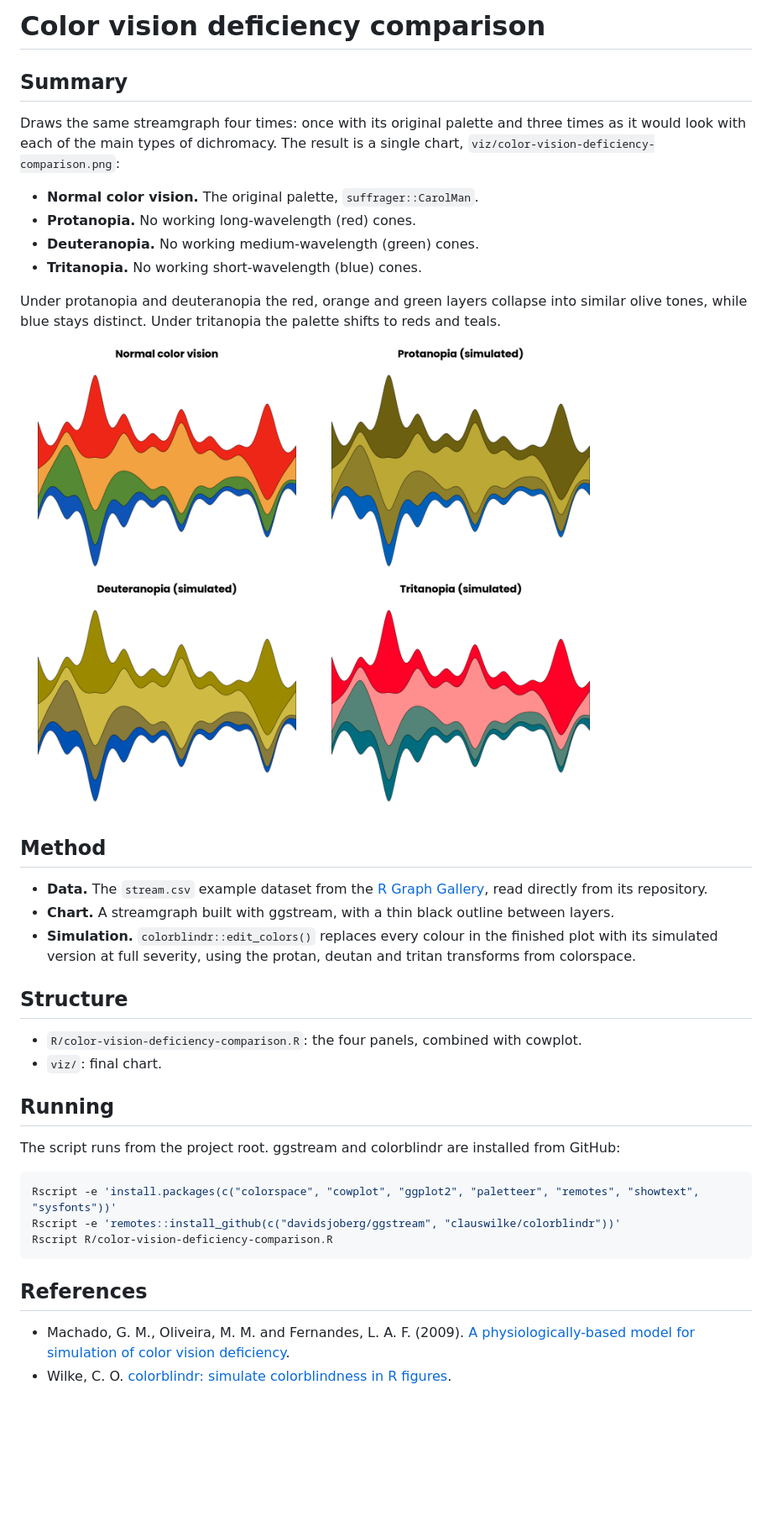
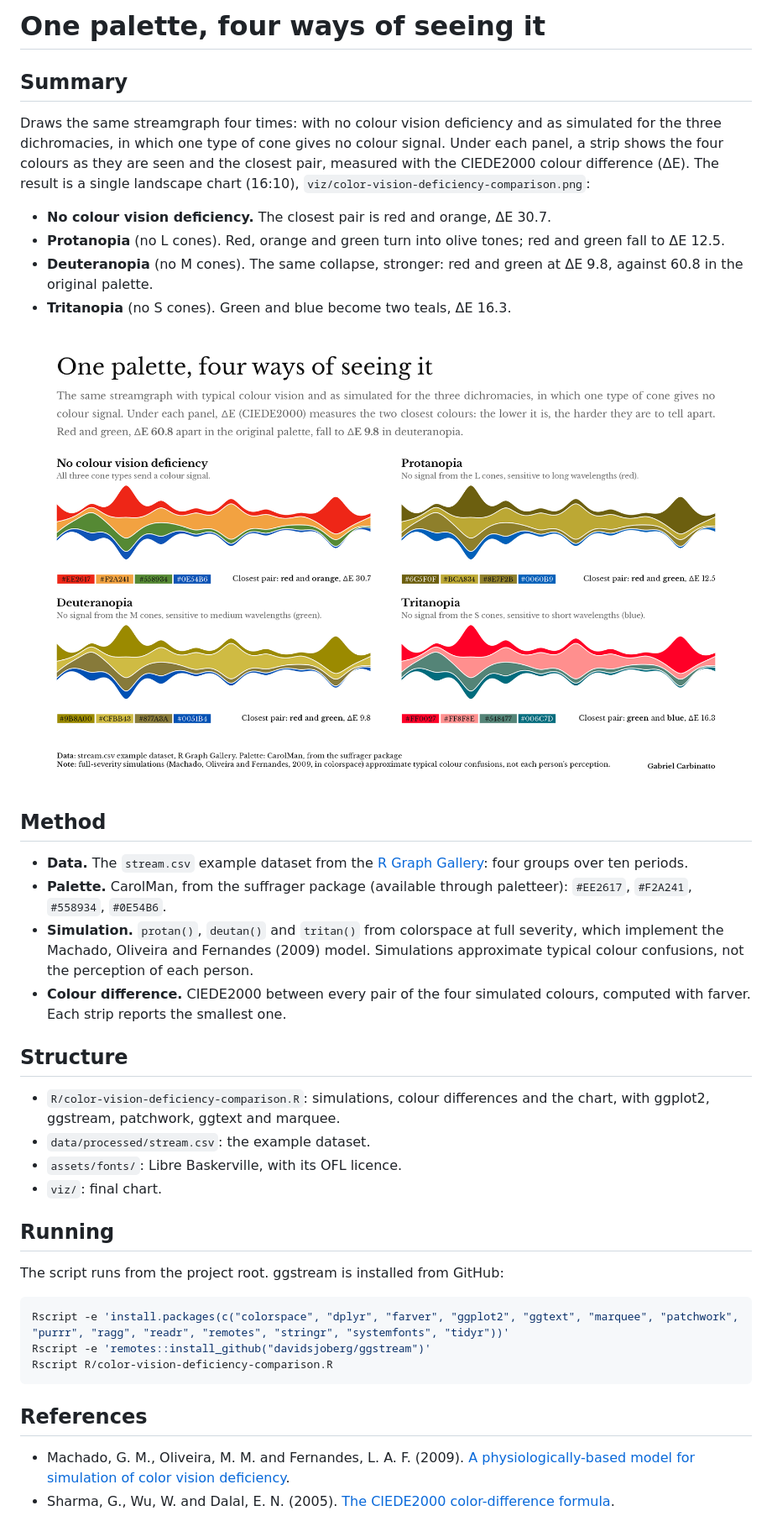
Before and after one commit to gcarbs1/color-vision-deficiency-comparison, a Markdown page: README.md, the part around the change. Shown at 84% size. Rendered like a GitHub page; pictures changed too: viz/color-vision-deficiency-comparison.png; blank space fills up the shorter version.

Commit message:
Redesign chart in the editorial format and add colour differences
Rename the first panel to 'No colour vision deficiency', move to Libre
Baskerville at 32 x 20 cm, add a swatch strip with the closest CIEDE2000
pair under each panel, and vendor the data and fonts.

Co-Authored-By: Claude Opus 5.5 <noreply@anthropic.com>

````diff
--- a/README.md
+++ b/README.md
@@ -1,40 +1,41 @@
-# Color vision deficiency comparison
+# One palette, four ways of seeing it
 
 ## Summary
 
-Draws the same streamgraph four times: once with its original palette and three times as it would look with each of the main types of dichromacy. The result is a single chart, `viz/color-vision-deficiency-comparison.png`:
+Draws the same streamgraph four times: with no colour vision deficiency and as simulated for the three dichromacies, in which one type of cone gives no colour signal. Under each panel, a strip shows the four colours as they are seen and the closest pair, measured with the CIEDE2000 colour difference (ΔE). The result is a single landscape chart (16:10), `viz/color-vision-deficiency-comparison.png`:
 
-- **Normal color vision.** The original palette, `suffrager::CarolMan`.
-- **Protanopia.** No working long-wavelength (red) cones.
-- **Deuteranopia.** No working medium-wavelength (green) cones.
-- **Tritanopia.** No working short-wavelength (blue) cones.
+- **No colour vision deficiency.** The closest pair is red and orange, ΔE 30.7.
+- **Protanopia** (no L cones). Red, orange and green turn into olive tones; red and green fall to ΔE 12.5.
+- **Deuteranopia** (no M cones). The same collapse, stronger: red and green at ΔE 9.8, against 60.8 in the original palette.
+- **Tritanopia** (no S cones). Green and blue become two teals, ΔE 16.3.
 
-Under protanopia and deuteranopia the red, orange and green layers collapse into similar olive tones, while blue stays distinct. Under tritanopia the palette shifts to reds and teals.
-
-![Color vision deficiency comparison](viz/color-vision-deficiency-comparison.png)
+![One palette, four ways of seeing it](viz/color-vision-deficiency-comparison.png)
 
 ## Method
 
-- **Data.** The `stream.csv` example dataset from the [R Graph Gallery](https://r-graph-gallery.com/), read directly from its repository.
-- **Chart.** A streamgraph built with ggstream, with a thin black outline between layers.
-- **Simulation.** `colorblindr::edit_colors()` replaces every colour in the finished plot with its simulated version at full severity, using the protan, deutan and tritan transforms from colorspace.
+- **Data.** The `stream.csv` example dataset from the [R Graph Gallery](https://r-graph-gallery.com/): four groups over ten periods.
+- **Palette.** CarolMan, from the suffrager package (available through paletteer): `#EE2617`, `#F2A241`, `#558934`, `#0E54B6`.
+- **Simulation.** `protan()`, `deutan()` and `tritan()` from colorspace at full severity, which implement the Machado, Oliveira and Fernandes (2009) model. Simulations approximate typical colour confusions, not the perception of each person.
+- **Colour difference.** CIEDE2000 between every pair of the four simulated colours, computed with farver. Each strip reports the smallest one.
 
 ## Structure
 
-- `R/color-vision-deficiency-comparison.R`: the four panels, combined with cowplot.
+- `R/color-vision-deficiency-comparison.R`: simulations, colour differences and the chart, with ggplot2, ggstream, patchwork, ggtext and marquee.
+- `data/processed/stream.csv`: the example dataset.
+- `assets/fonts/`: Libre Baskerville, with its OFL licence.
 - `viz/`: final chart.
 
 ## Running
 
-The script runs from the project root. ggstream and colorblindr are installed from GitHub:
+The script runs from the project root. ggstream is installed from GitHub:
 
 ```bash
-Rscript -e 'install.packages(c("colorspace", "cowplot", "ggplot2", "paletteer", "remotes", "showtext", "sysfonts"))'
-Rscript -e 'remotes::install_github(c("davidsjoberg/ggstream", "clauswilke/colorblindr"))'
+Rscript -e 'install.packages(c("colorspace", "dplyr", "farver", "ggplot2", "ggtext", "marquee", "patchwork", "purrr", "ragg", "readr", "remotes", "stringr", "systemfonts", "tidyr"))'
+Rscript -e 'remotes::install_github("davidsjoberg/ggstream")'
 Rscript R/color-vision-deficiency-comparison.R
 ```
 
 ## References
 
 - Machado, G. M., Oliveira, M. M. and Fernandes, L. A. F. (2009). [A physiologically-based model for simulation of color vision deficiency](https://doi.org/10.1109/TVCG.2009.113).
-- Wilke, C. O. [colorblindr: simulate colorblindness in R figures](https://github.com/clauswilke/colorblindr).
+- Sharma, G., Wu, W. and Dalal, E. N. (2005). [The CIEDE2000 color-difference formula](https://doi.org/10.1002/col.20070).
````
Also changed, not shown: 7 other files.
